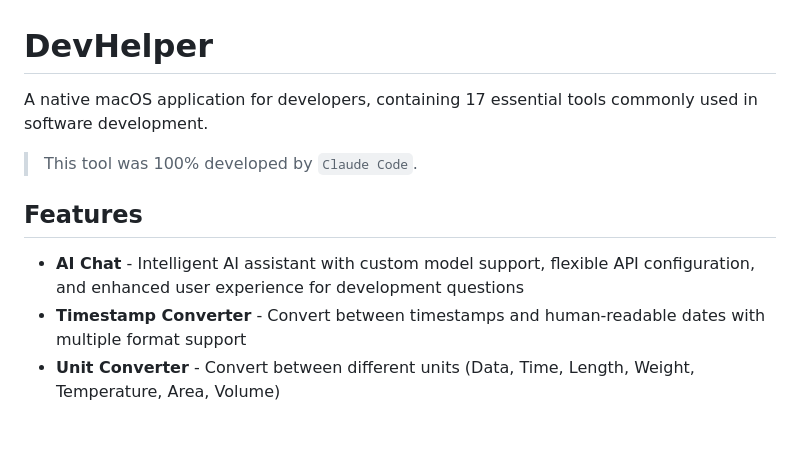
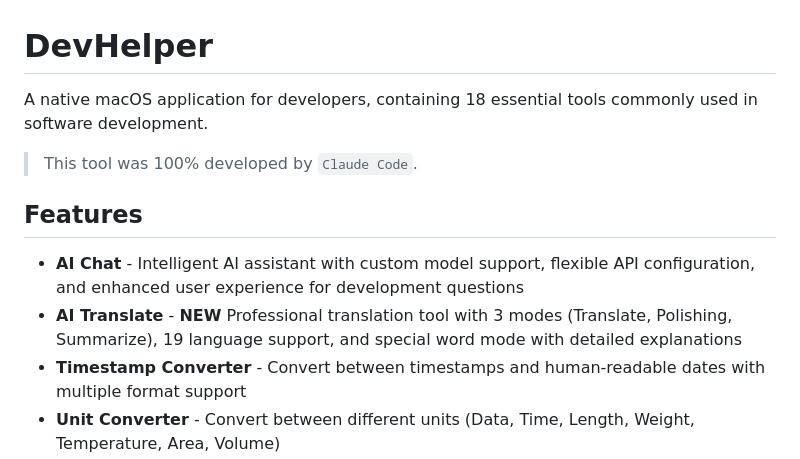
Before and after one commit to hengfeiyang/devutilities, a Markdown page: README.md, the part around the change printed below. Drawn GitHub-style; blank space fills up the shorter version.

```diff
--- a/README.md
+++ b/README.md
@@ -1,12 +1,13 @@
 # DevHelper
 
-A native macOS application for developers, containing 17 essential tools commonly used in software development.
+A native macOS application for developers, containing 18 essential tools commonly used in software development.
 
 > This tool was 100% developed by `Claude Code`.
 
 ## Features
 
 - **AI Chat** - Intelligent AI assistant with custom model support, flexible API configuration, and enhanced user experience for development questions
+- **AI Translate** - **NEW** Professional translation tool with 3 modes (Translate, Polishing, Summarize), 19 language support, and special word mode with detailed explanations
 - **Timestamp Converter** - Convert between timestamps and human-readable dates with multiple format support
 - **Unit Converter** - Convert between different units (Data, Time, Length, Weight, Temperature, Area, Volume)
 - **JSON Formatter** - Format, validate, and compare JSON data with visual CodeMirror diff editor
```
Also changed, not shown: other parts of README.md (+15 -5 lines), images/screenshots/aitranslate.png (added), 3 other files.
